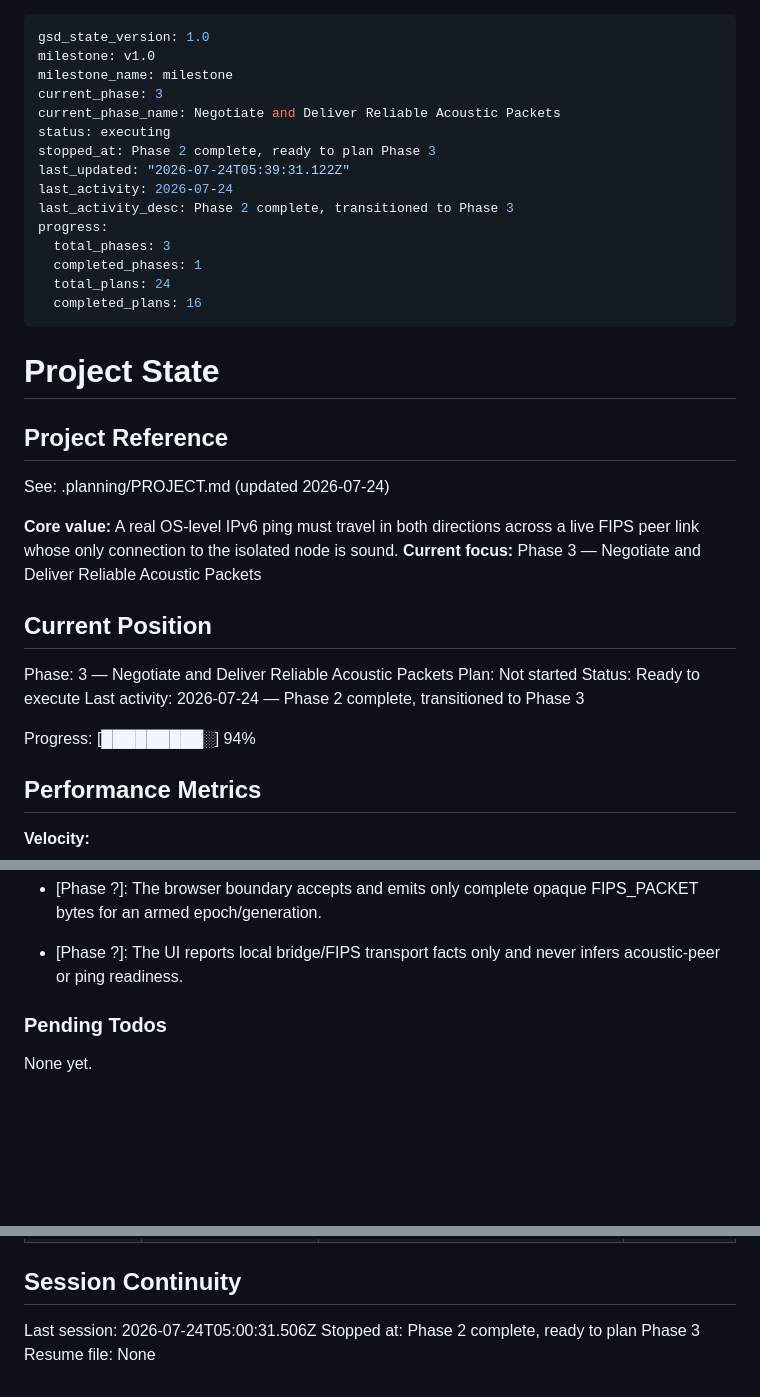
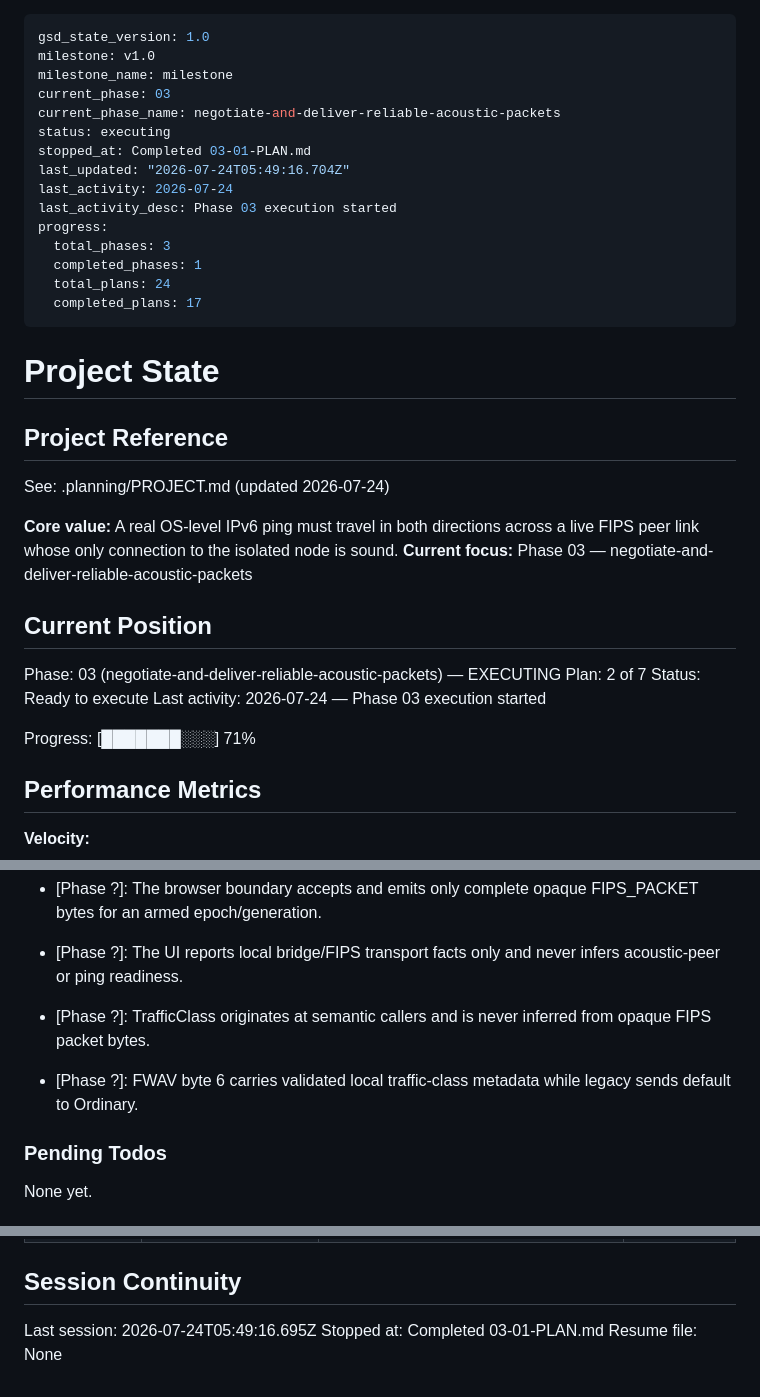
Before and after one commit to sandwichfarm/fipwave, a Markdown page: .planning/STATE.md, 3 parts joined by grey strips. GitHub-like rendering; blank space fills up the shorter version.

Commit message:
docs(03-01): update phase progress\n\n- Advance Phase 3 to plan 2 of 7\n- Record LINK-08 completion and execution metrics\n

```diff
--- a/.planning/STATE.md
+++ b/.planning/STATE.md
@@ -2,18 +2,18 @@
 gsd_state_version: 1.0
 milestone: v1.0
 milestone_name: milestone
-current_phase: 3
-current_phase_name: Negotiate and Deliver Reliable Acoustic Packets
+current_phase: 03
+current_phase_name: negotiate-and-deliver-reliable-acoustic-packets
 status: executing
-stopped_at: Phase 2 complete, ready to plan Phase 3
-last_updated: "2026-07-24T05:39:31.122Z"
+stopped_at: Completed 03-01-PLAN.md
+last_updated: "2026-07-24T05:49:16.704Z"
 last_activity: 2026-07-24
-last_activity_desc: Phase 2 complete, transitioned to Phase 3
+last_activity_desc: Phase 03 execution started
 progress:
   total_phases: 3
   completed_phases: 1
   total_plans: 24
-  completed_plans: 16
+  completed_plans: 17
 ---
 
 # Project State
@@ -23,16 +23,16 @@ progress:
 See: .planning/PROJECT.md (updated 2026-07-24)
 
 **Core value:** A real OS-level IPv6 ping must travel in both directions across a live FIPS peer link whose only connection to the isolated node is sound.
-**Current focus:** Phase 3 — Negotiate and Deliver Reliable Acoustic Packets
+**Current focus:** Phase 03 — negotiate-and-deliver-reliable-acoustic-packets
 
 ## Current Position
 
-Phase: 3 — Negotiate and Deliver Reliable Acoustic Packets
-Plan: Not started
+Phase: 03 (negotiate-and-deliver-reliable-acoustic-packets) — EXECUTING
+Plan: 2 of 7
 Status: Ready to execute
-Last activity: 2026-07-24 — Phase 2 complete, transitioned to Phase 3
+Last activity: 2026-07-24 — Phase 03 execution started
 
-Progress: [█████████░] 94%
+Progress: [███████░░░] 71%
 
 ## Performance Metrics
 
@@ -119,6 +120,8 @@ Recent decisions affecting current work:
 - [Phase ?]: The browser runner stays bound to container loopback; an in-container forwarder makes its loopback-only host publication reachable on Docker Desktop.
 - [Phase ?]: The browser boundary accepts and emits only complete opaque FIPS_PACKET bytes for an armed epoch/generation.
 - [Phase ?]: The UI reports local bridge/FIPS transport facts only and never infers acoustic-peer or ping readiness.
+- [Phase ?]: TrafficClass originates at semantic callers and is never inferred from opaque FIPS packet bytes.
+- [Phase ?]: FWAV byte 6 carries validated local traffic-class metadata while legacy sends default to Ordinary.
 
 ### Pending Todos
 
@@ -158,6 +161,6 @@ hardware checkpoint remains explicit.
 
 ## Session Continuity
 
-Last session: 2026-07-24T05:00:31.506Z
-Stopped at: Phase 2 complete, ready to plan Phase 3
+Last session: 2026-07-24T05:49:16.695Z
+Stopped at: Completed 03-01-PLAN.md
 Resume file: None
```
Also changed, not shown: other parts of .planning/STATE.md (+1 -0 lines), .planning/REQUIREMENTS.md (+2 -2 lines), .planning/ROADMAP.md (+10 -2 lines).
